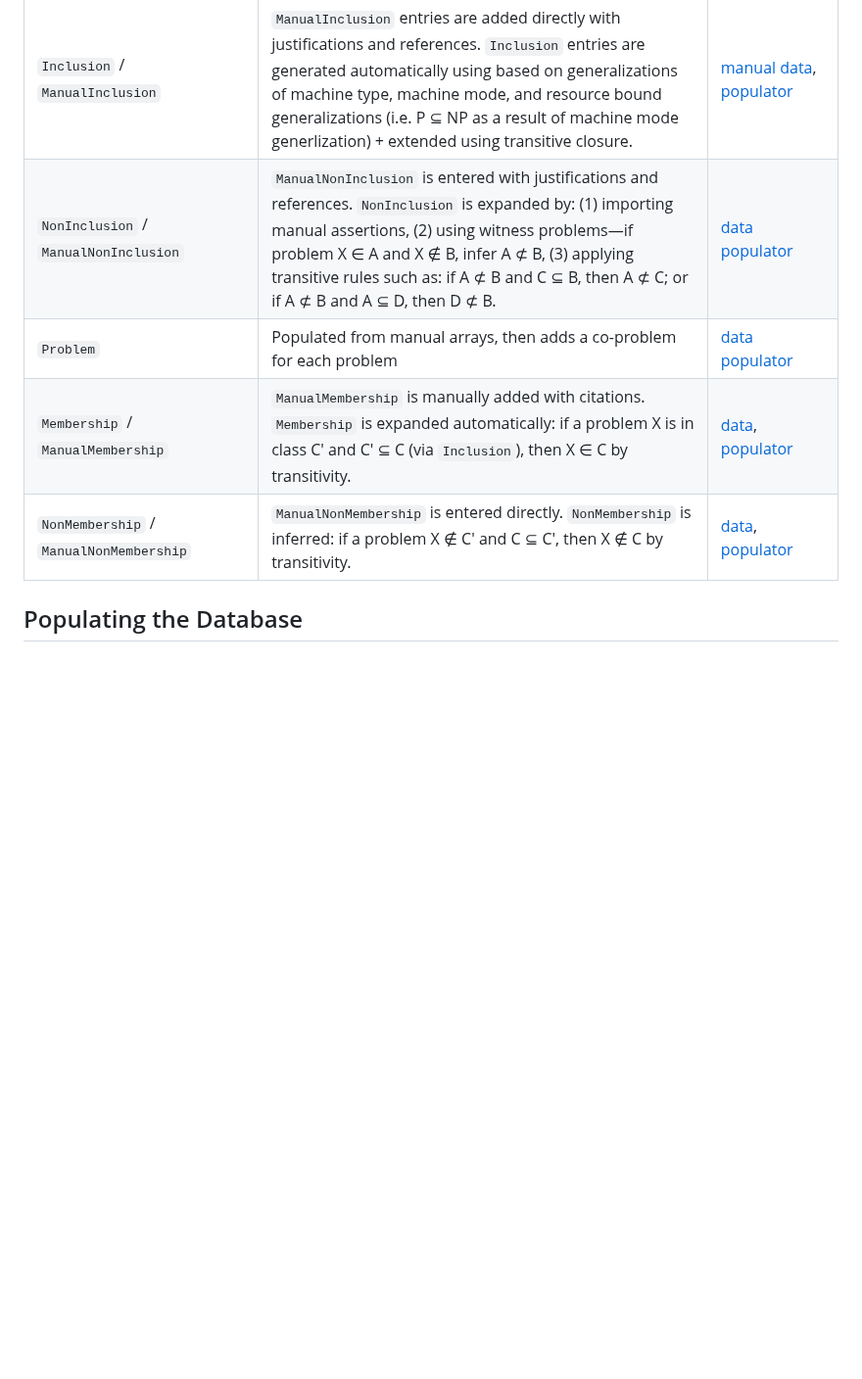
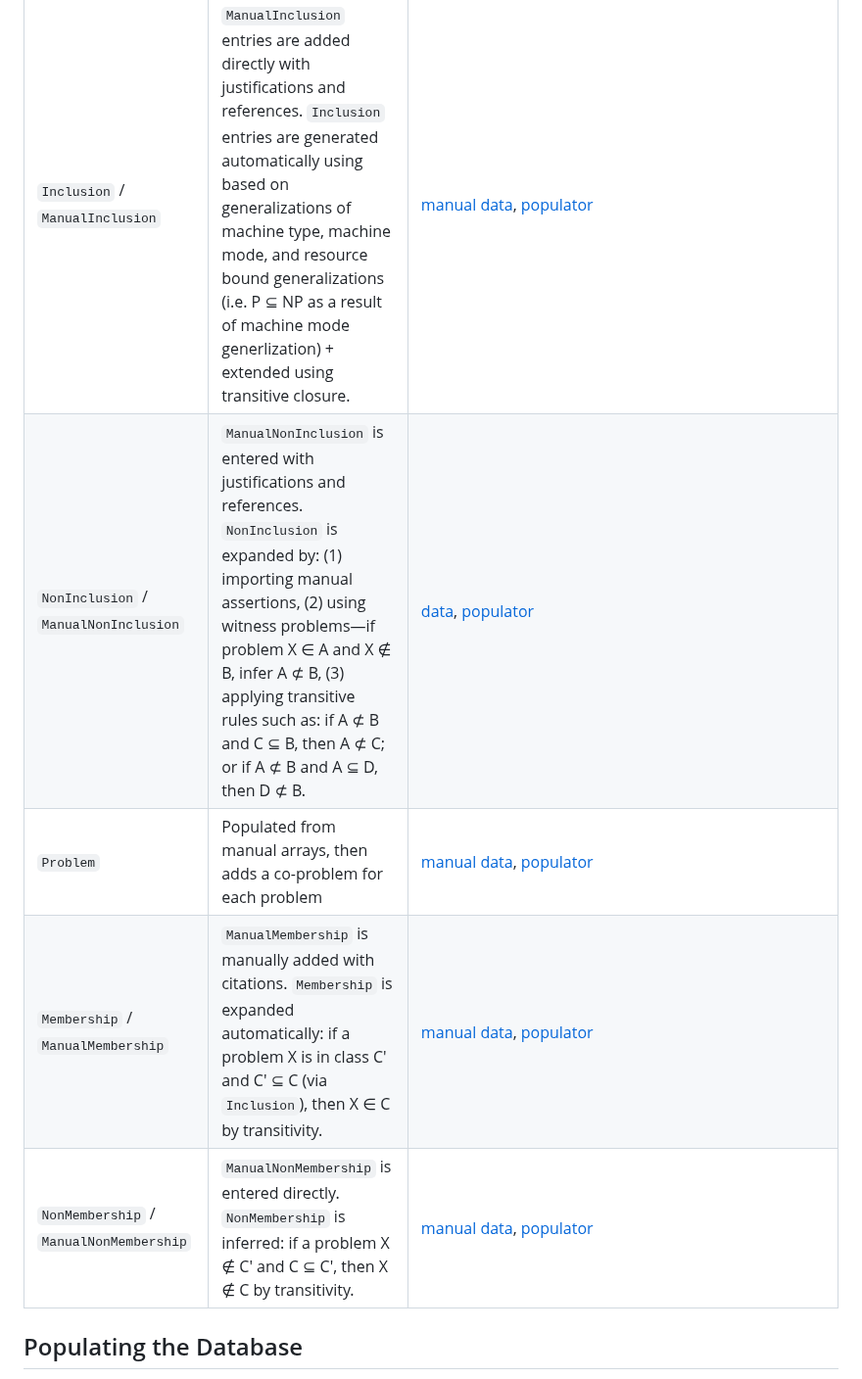
Before and after one commit to turquoise5/ComWeb, a Markdown page: README.md, the part around one of its changes. Shown at 98% size. Rendered like a GitHub page; blank space fills up the shorter version.

```diff
--- a/README.md
+++ b/README.md
@@ -66,10 +66,8 @@ To better understand how each table is populated and interconnected, refer to th
 | `Inclusion` / `ManualInclusion` | `ManualInclusion` entries are added directly with justifications and references. `Inclusion` entries are generated automatically using based on generalizations of machine type, machine mode, and resource bound generalizations (i.e. P ⊆ NP as a result of machine mode generlization) + extended using transitive closure. | [manual data](comweb/management/commands/data/manual_inclusions_data.py), [populator](comweb/management/commands/utils/inclusion_populator.py) |
-| `NonInclusion` / `ManualNonInclusion` | `ManualNonInclusion` is entered with justifications and references. `NonInclusion` is expanded by: (1) importing manual assertions, (2) using witness problems—if problem X ∈ A and X ∉ B, infer A ⊄ B, (3) applying transitive rules such as: if A ⊄ B and C ⊆ B, then A ⊄ C; or if A ⊄ B and A ⊆ D, then D ⊄ B. | [data]() [populator](comweb/management/commands/utils/non_inclusions_populator.py) |
-| `Problem`                                   | Populated from manual arrays, then adds a co-problem for each problem         | [data](comweb/management/commands/data/problem_data.py) [populator](comweb/management/commands/utils/problem_populator.py)                     |
-| `Membership` / `ManualMembership` | `ManualMembership` is manually added with citations. `Membership` is expanded automatically: if a problem X is in class C′ and C′ ⊆ C (via `Inclusion`), then X ∈ C by transitivity. | [data](comweb/management/commands/data/memberships_data.py), [populator](comweb/management/commands/utils/memberships_populator.py) |
-| `NonMembership` / `ManualNonMembership` | `ManualNonMembership` is entered directly. `NonMembership` is inferred: if a problem X ∉ C′ and C ⊆ C′, then X ∉ C by transitivity. | [data](comweb/management/commands/data/memberships_data.py), [populator](comweb/management/commands/utils/memberships_populator.py) |
-
-
+| `NonInclusion` / `ManualNonInclusion` | `ManualNonInclusion` is entered with justifications and references. `NonInclusion` is expanded by: (1) importing manual assertions, (2) using witness problems—if problem X ∈ A and X ∉ B, infer A ⊄ B, (3) applying transitive rules such as: if A ⊄ B and C ⊆ B, then A ⊄ C; or if A ⊄ B and A ⊆ D, then D ⊄ B. | [data](), [populator](comweb/management/commands/utils/non_inclusions_populator.py) |
+| `Problem`                                   | Populated from manual arrays, then adds a co-problem for each problem         | [manual data](comweb/management/commands/data/problem_data.py), [populator](comweb/management/commands/utils/problem_populator.py)                     |
+| `Membership` / `ManualMembership` | `ManualMembership` is manually added with citations. `Membership` is expanded automatically: if a problem X is in class C′ and C′ ⊆ C (via `Inclusion`), then X ∈ C by transitivity. | [manual data](comweb/management/commands/data/memberships_data.py), [populator](comweb/management/commands/utils/memberships_populator.py) |
+| `NonMembership` / `ManualNonMembership` | `ManualNonMembership` is entered directly. `NonMembership` is inferred: if a problem X ∉ C′ and C ⊆ C′, then X ∉ C by transitivity. | [manual data](comweb/management/commands/data/memberships_data.py), [populator](comweb/management/commands/utils/memberships_populator.py) |
 
 
 ## Populating the Database
```
Also changed, not shown: other parts of README.md (+4 -4 lines).
